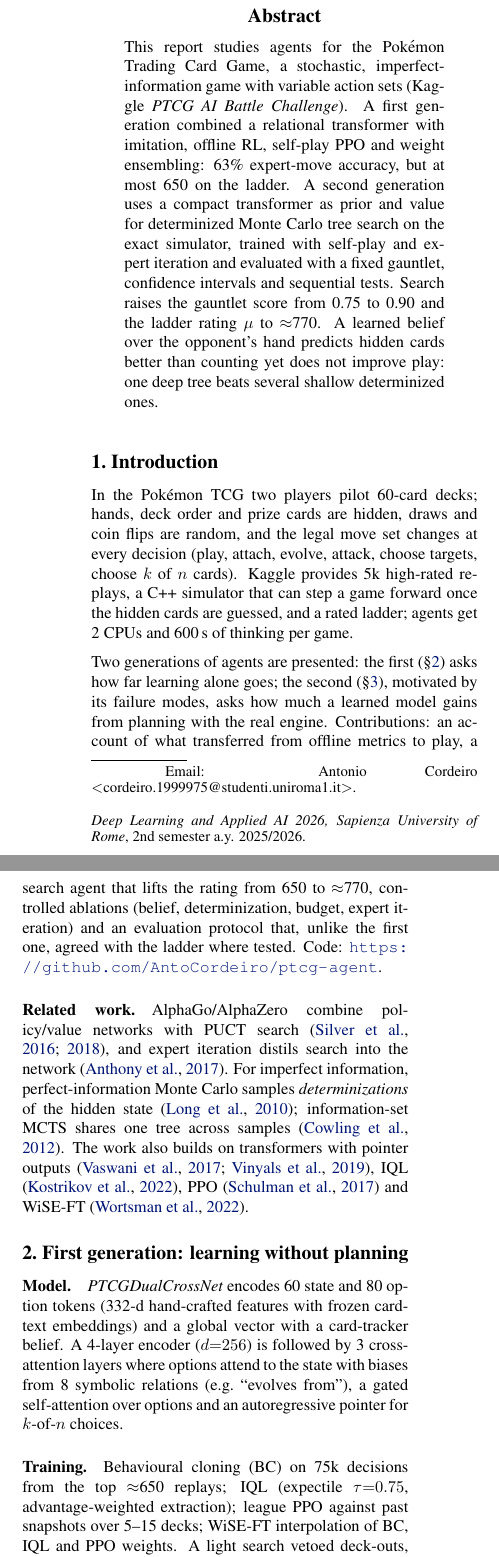
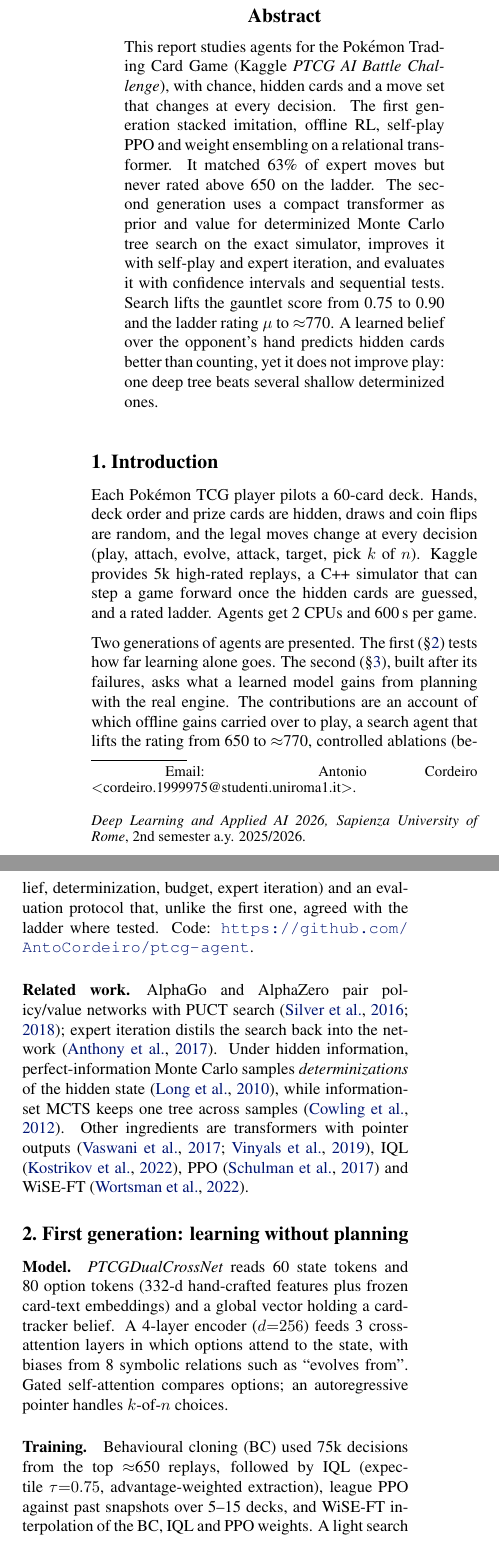
Before and after one commit to AntoCordeiro/ptcg-agent, a LaTeX paper (report/main.tex): two parts of the columns of page 1 of 5, joined at a grey line, cut so that both start at the same text. Compiled offline with pdfLaTeX; a missing bibliography style is replaced by a similar one.

Commit message:
Report: rewrite prose for readability, same content and length
Co-Authored-By: Claude Opus 5.5 (1M context) <noreply@anthropic.com>
Claude-Session: https://claude.ai/code/session_01NSaDifmCdGSRnSrpmUa4Cp

```diff
--- a/report/main.tex
+++ b/report/main.tex
@@ -31,24 +31,24 @@
 \printAffiliationsAndNotice{}
 
 \begin{abstract}
-This report studies agents for the Pok\'emon Trading Card Game, a stochastic, imperfect-information game with variable action sets (Kaggle \emph{PTCG AI Battle Challenge}). A first generation combined a relational transformer with imitation, offline RL, self-play PPO and weight ensembling: 63\% expert-move accuracy, but at most 650 on the ladder. A second generation uses a compact transformer as prior and value for determinized Monte Carlo tree search on the exact simulator, trained with self-play and expert iteration and evaluated with a fixed gauntlet, confidence intervals and sequential tests. Search raises the gauntlet score from 0.75 to 0.90 and the ladder rating $\mu$ to $\approx$770. A learned belief over the opponent's hand predicts hidden cards better than counting yet does not improve play: one deep tree beats several shallow determinized ones.
+This report studies agents for the Pok\'emon Trading Card Game (Kaggle \emph{PTCG AI Battle Challenge}), with chance, hidden cards and a move set that changes at every decision. The first generation stacked imitation, offline RL, self-play PPO and weight ensembling on a relational transformer. It matched 63\% of expert moves but never rated above 650 on the ladder. The second generation uses a compact transformer as prior and value for determinized Monte Carlo tree search on the exact simulator, improves it with self-play and expert iteration, and evaluates it with confidence intervals and sequential tests. Search lifts the gauntlet score from 0.75 to 0.90 and the ladder rating $\mu$ to $\approx$770. A learned belief over the opponent's hand predicts hidden cards better than counting, yet it does not improve play: one deep tree beats several shallow determinized ones.
 \end{abstract}
 
 % ------------------------------------------------------------------------------
 \section{Introduction}
-In the Pok\'emon TCG two players pilot 60-card decks; hands, deck order and prize cards are hidden, draws and coin flips are random, and the legal move set changes at every decision (play, attach, evolve, attack, choose targets, choose $k$ of $n$ cards). Kaggle provides 5k high-rated replays, a C++ simulator that can step a game forward once the hidden cards are guessed, and a rated ladder; agents get 2 CPUs and 600\,s of thinking per game.
+Each Pok\'emon TCG player pilots a 60-card deck. Hands, deck order and prize cards are hidden, draws and coin flips are random, and the legal moves change at every decision (play, attach, evolve, attack, target, pick $k$ of $n$). Kaggle provides 5k high-rated replays, a C++ simulator that can step a game forward once the hidden cards are guessed, and a rated ladder. Agents get 2 CPUs and 600\,s per game.
 
-Two generations of agents are presented: the first (\S\ref{sec:gen1}) asks how far learning alone goes; the second (\S\ref{sec:gen2}), motivated by its failure modes, asks how much a learned model gains from planning with the real engine. Contributions: an account of what transferred from offline metrics to play, a search agent that lifts the rating from 650 to $\approx$770, controlled ablations (belief, determinization, budget, expert iteration) and an evaluation protocol that, unlike the first one, agreed with the ladder where tested. Code: \url{https://github.com/AntoCordeiro/ptcg-agent}.
+Two generations of agents are presented. The first (\S\ref{sec:gen1}) tests how far learning alone goes. The second (\S\ref{sec:gen2}), built after its failures, asks what a learned model gains from planning with the real engine. The contributions are an account of which offline gains carried over to play, a search agent that lifts the rating from 650 to $\approx$770, controlled ablations (belief, determinization, budget, expert iteration) and an evaluation protocol that, unlike the first one, agreed with the ladder where tested. Code: \url{https://github.com/AntoCordeiro/ptcg-agent}.
 
-\paragraph*{Related work.} AlphaGo/AlphaZero combine policy/value networks with PUCT search \cite{silver2016mastering,silver2018general}, and expert iteration distils search into the network \cite{anthony2017thinking}. For imperfect information, perfect-information Monte Carlo samples \emph{determinizations} of the hidden state \cite{long2010understanding}; information-set MCTS shares one tree across samples \cite{cowling2012information}. The work also builds on transformers with pointer outputs \cite{vaswani2017attention,vinyals2019grandmaster}, IQL \cite{kostrikov2022offline}, PPO \cite{schulman2017proximal} and WiSE-FT \cite{wortsman2022robust}.
+\paragraph*{Related work.} AlphaGo and AlphaZero pair policy/value networks with PUCT search \cite{silver2016mastering,silver2018general}; expert iteration distils the search back into the network \cite{anthony2017thinking}. Under hidden information, perfect-information Monte Carlo samples \emph{determinizations} of the hidden state \cite{long2010understanding}, while information-set MCTS keeps one tree across samples \cite{cowling2012information}. Other ingredients are transformers with pointer outputs \cite{vaswani2017attention,vinyals2019grandmaster}, IQL \cite{kostrikov2022offline}, PPO \cite{schulman2017proximal} and WiSE-FT \cite{wortsman2022robust}.
 
 % ------------------------------------------------------------------------------
 \section{First generation: learning without planning}\label{sec:gen1}
-\paragraph*{Model.} \emph{PTCGDualCrossNet} encodes 60 state and 80 option tokens (332-d hand-crafted features with frozen card-text embeddings) and a global vector with a card-tracker belief. A 4-layer encoder ($d{=}256$) is followed by 3 cross-attention layers where options attend to the state with biases from 8 symbolic relations (e.g.\ ``evolves from''), a gated self-attention over options and an autoregressive pointer for $k$-of-$n$ choices.
+\paragraph*{Model.} \emph{PTCGDualCrossNet} reads 60 state tokens and 80 option tokens (332-d hand-crafted features plus frozen card-text embeddings) and a global vector holding a card-tracker belief. A 4-layer encoder ($d{=}256$) feeds 3 cross-attention layers in which options attend to the state, with biases from 8 symbolic relations such as ``evolves from''. Gated self-attention compares options; an autoregressive pointer handles $k$-of-$n$ choices.
 
-\paragraph*{Training.} Behavioural cloning (BC) on 75k decisions from the top $\approx$650 replays; IQL (expectile $\tau{=}0.75$, advantage-weighted extraction); league PPO against past snapshots over 5--15 decks; WiSE-FT interpolation of BC, IQL and PPO weights. A light search vetoed deck-outs, took lethal attacks and re-ranked close ties (6\,ms/move).
+\paragraph*{Training.} Behavioural cloning (BC) used 75k decisions from the top $\approx$650 replays, followed by IQL (expectile $\tau{=}0.75$, advantage-weighted extraction), league PPO against past snapshots over 5--15 decks, and WiSE-FT interpolation of the BC, IQL and PPO weights. A light search took lethal attacks, vetoed deck-outs and re-ranked close ties, at 6\,ms per move.
 
-\paragraph*{Findings.} Fixing a one-step observation/action misalignment in the replays raised BC accuracy from 40.9\% to 63.3\%; IQL reached 63.4\%. The extra machinery did not transfer to play: an agent rated +240 Elo \emph{better} locally (40 games) scored 500 on the ladder vs 650 for its predecessor; with 350 games the 650-agent scores only 0.32 locally. Small head-to-head tests between agents of the same project did not predict the ladder.
+\paragraph*{Findings.} The largest gain came from fixing a data bug (observations paired with the action one step early): BC accuracy rose from 40.9\% to 63.3\% (IQL: 63.4\%). None of the rest reached the board: an agent rated +240 Elo \emph{better} in a 40-game local test scored 500 on the ladder, against 650 for its predecessor, and over 350 local games the 650-rated agent scores only 0.32. Small head-to-head tests between agents of the same project did not predict the ladder.
 
 % ------------------------------------------------------------------------------
 \section{Second generation: planning with the simulator}\label{sec:gen2}
```
Also changed, not shown: report/main.pdf, report/main.tex (20 more changed lines).
